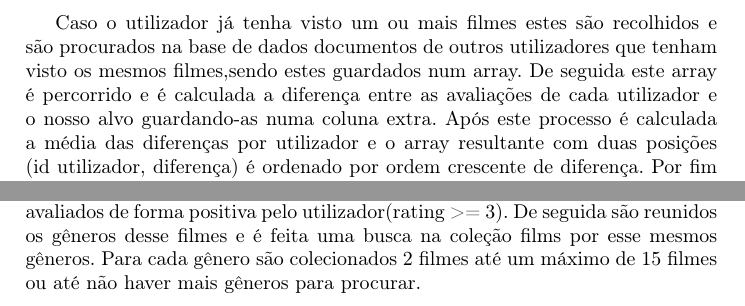
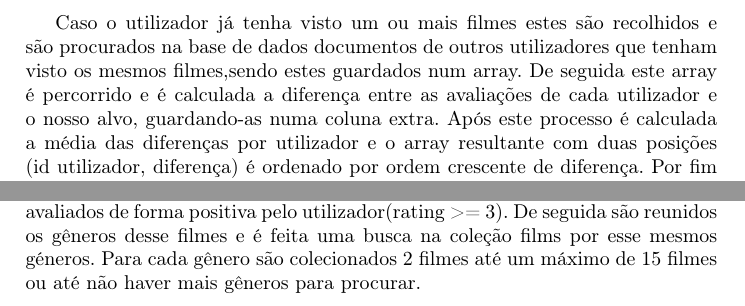
Before and after one commit to henriquejosefaria/RecomendingSystem, a LaTeX paper (relatorio/relatorio.tex, which reads relatorio/tecnicas.tex): two parts of pages 4 and 5 of 17, joined at a grey line, cut so that both start at the same text. Compiled offline with pdfLaTeX.

Commit message:
Update tecnicas.tex

```diff
--- a/relatorio/tecnicas.tex
+++ b/relatorio/tecnicas.tex
@@ -18,7 +18,7 @@ O método que realiza este filtro chama-se \textit{colab\_filtering()}, de segui
 \end{figure}
 
 Neste método, a primeira coisa a fazer é recolher os documentos com as avaliações do utilizador aos filmes por ele vistos. Nesta fase o utilizador pode não ter visto filmes ainda e solicitar o filtro colaborativo, neste caso esta função retorna-lhe os filmes mais bem cotados pelo IMDB (que têm mais chances de ser do intresse do utilizador).
-\par Caso o utilizador já tenha visto um ou mais filmes estes são recolhidos e são procurados na base de dados documentos de outros utilizadores que tenham visto os mesmos filmes,sendo estes guardados num array. De seguida este array é percorrido e é calculada a diferença entre as avaliações de cada utilizador e o nosso alvo guardando-as numa coluna extra.
+\par Caso o utilizador já tenha visto um ou mais filmes estes são recolhidos e são procurados na base de dados documentos de outros utilizadores que tenham visto os mesmos filmes,sendo estes guardados num array. De seguida este array é percorrido e é calculada a diferença entre as avaliações de cada utilizador e o nosso alvo, guardando-as numa coluna extra.
 Após este processo é calculada a média das diferenças por utilizador e o array resultante com duas posições (id utilizador, diferença) é ordenado por ordem crescente de diferença.
 Por fim basta procurar quais os filmes avaliados por cada utilizador, percorrendo o array de utilizadores semelhantes, dos quais estes gostaram tendo o cuidado de não inserir filmes repetidos ou que o alvo já tenha visto.
 
```
Also changed, not shown: relatorio/tecnicas.tex (2 more changed lines).
